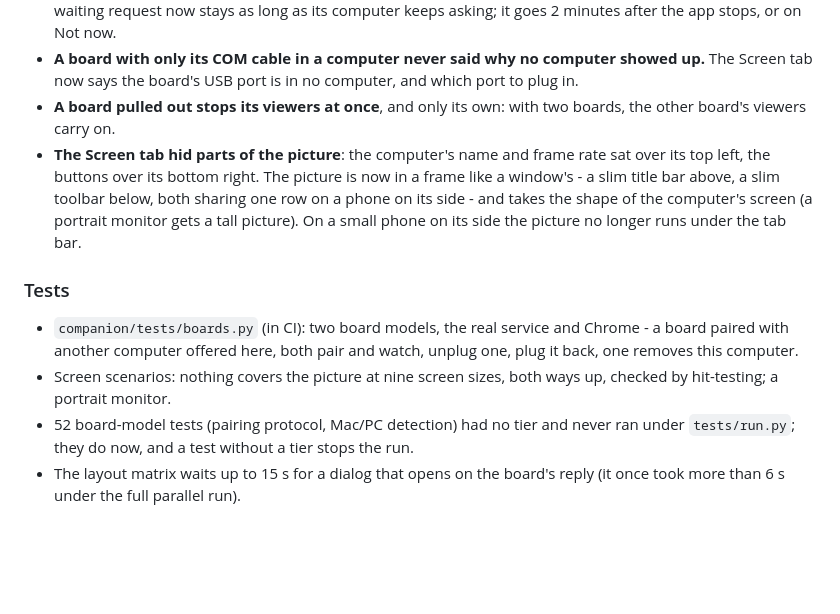
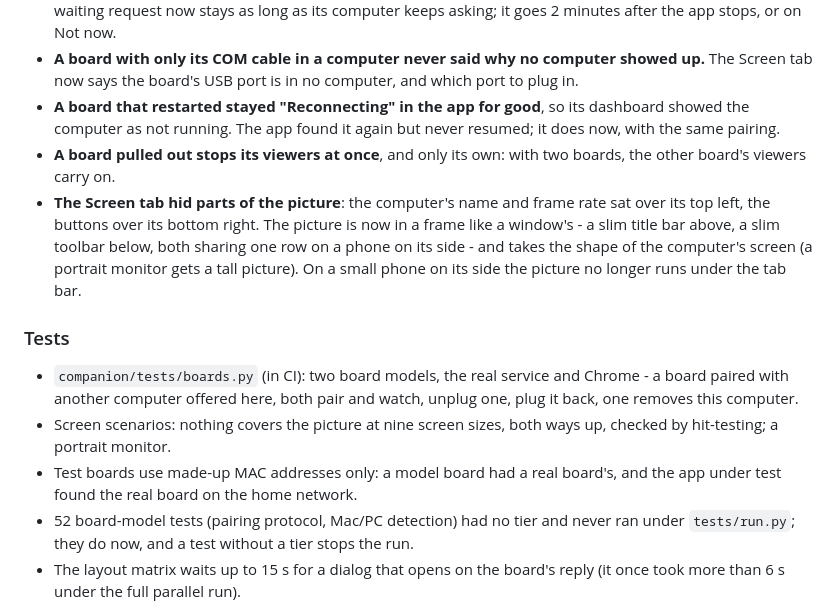
Before and after one commit to san-gitlogin/HID-Fi, a Markdown page: CHANGELOG.md, the part around the change. GitHub-like rendering; blank space fills up the shorter version.

Commit message:
CHANGELOG: the restart fix; test MACs
Co-Authored-By: Claude Opus 5.5 <noreply@anthropic.com>
Claude-Session: https://claude.ai/code/session_01S26vKU3Y6n7mKjUhoi8Tmx

```diff
--- a/CHANGELOG.md
+++ b/CHANGELOG.md
@@ -31,6 +31,9 @@ Companion.
 - **A board with only its COM cable in a computer never said why no computer
   showed up.** The Screen tab now says the board's USB port is in no computer,
   and which port to plug in.
+- **A board that restarted stayed "Reconnecting" in the app for good**, so
+  its dashboard showed the computer as not running. The app found it again
+  but never resumed; it does now, with the same pairing.
 - **A board pulled out stops its viewers at once**, and only its own: with two
   boards, the other board's viewers carry on.
 - **The Screen tab hid parts of the picture**: the computer's name and frame
@@ -47,6 +50,8 @@ Companion.
   watch, unplug one, plug it back, one removes this computer.
 - Screen scenarios: nothing covers the picture at nine screen sizes, both ways
   up, checked by hit-testing; a portrait monitor.
+- Test boards use made-up MAC addresses only: a model board had a real
+  board's, and the app under test found the real board on the home network.
 - 52 board-model tests (pairing protocol, Mac/PC detection) had no tier and
   never ran under `tests/run.py`; they do now, and a test without a tier stops
   the run.
```
